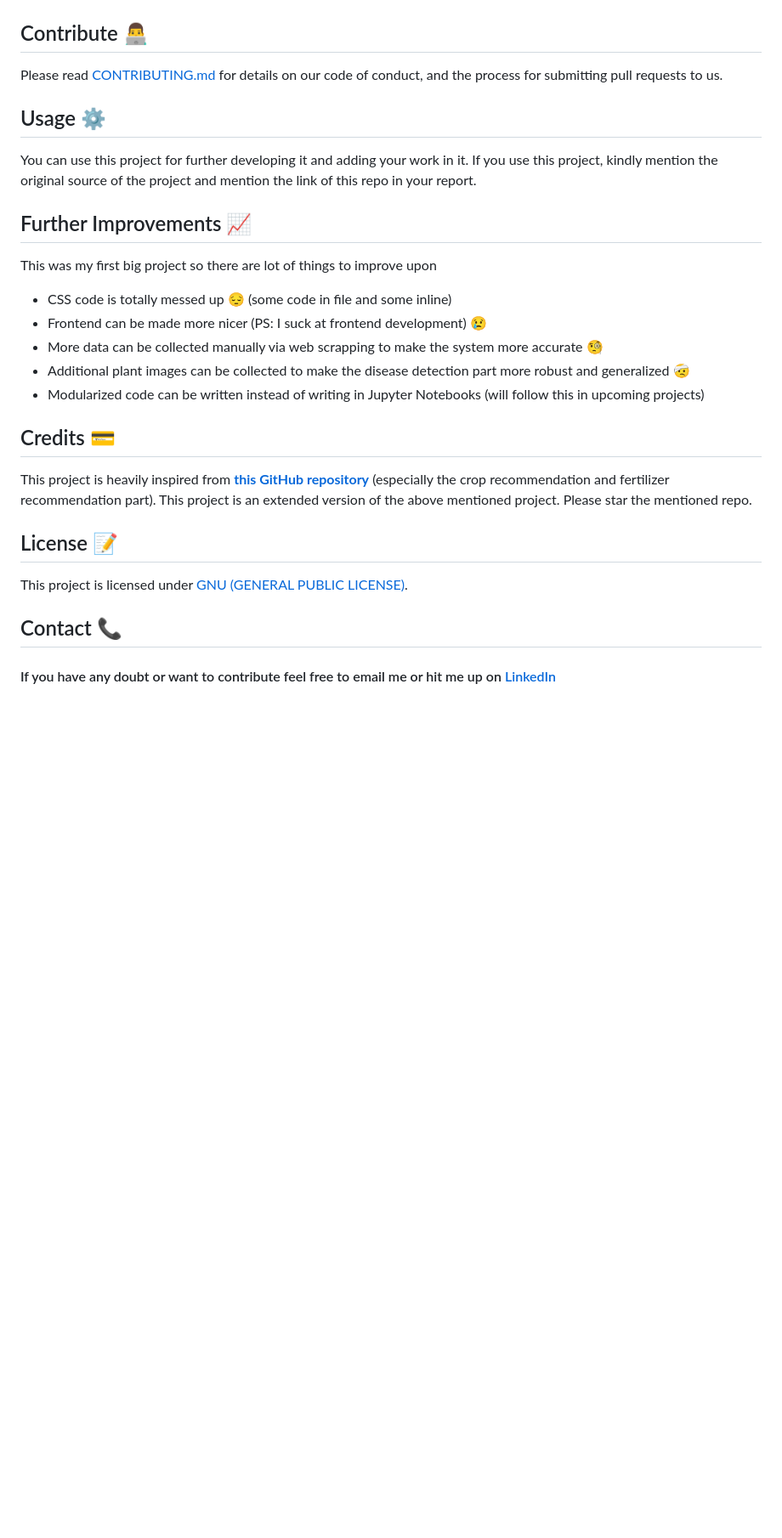
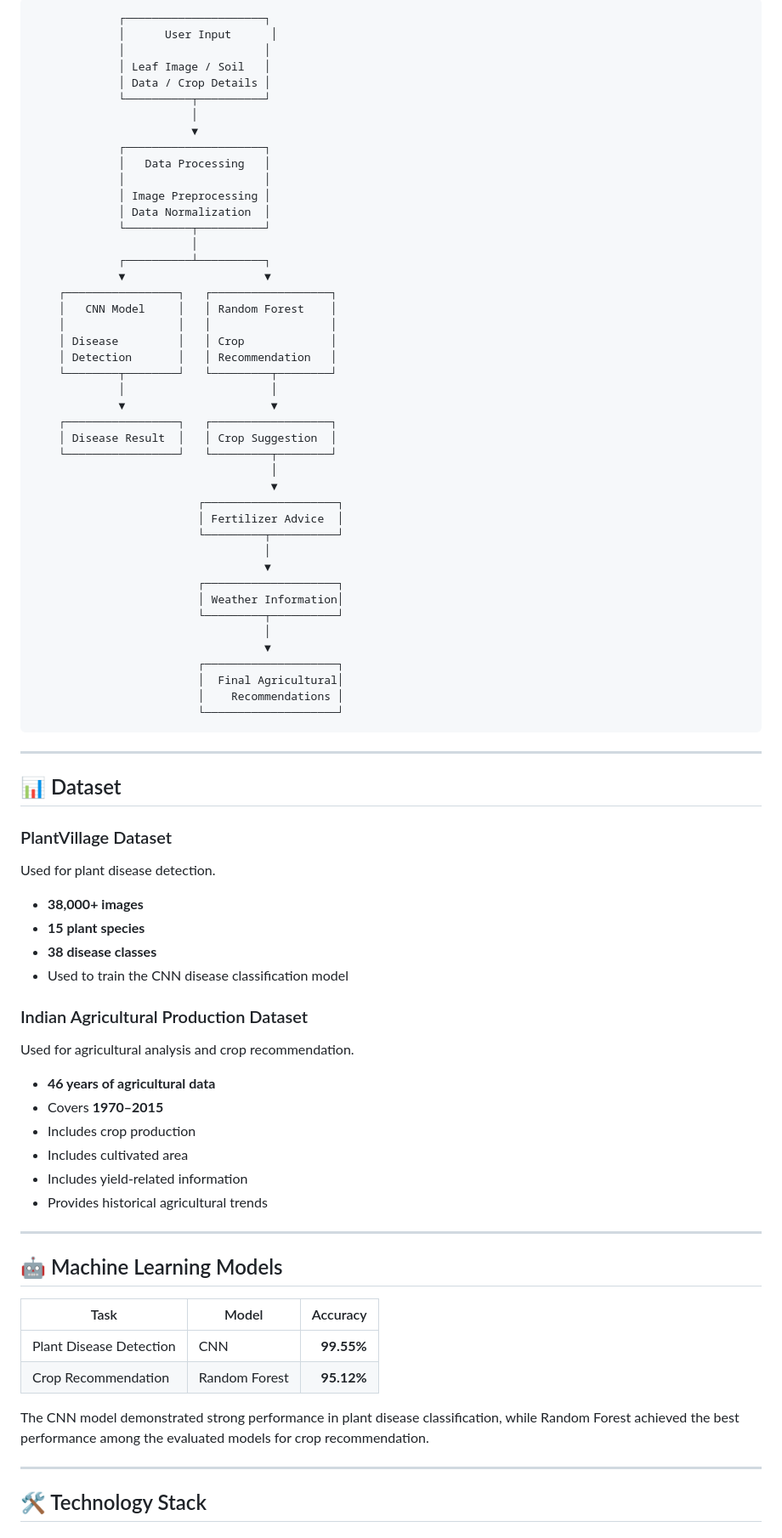
Before and after one commit to Suprith37/Agri-Smart-AI, a Markdown page: README.md, the part around one of its changes. Shown at 85% size. GitHub-like rendering; blank space fills up the shorter version.

````diff
--- a/README.md
+++ b/README.md
@@ -117,27 +66,87 @@ Note that, for now it only supports following crops
 
+```text
+             ┌─────────────────────┐
+             │      User Input      │
+             │                     │
+             │ Leaf Image / Soil   │
+             │ Data / Crop Details │
+             └──────────┬──────────┘
+                        │
+                        ▼
+             ┌─────────────────────┐
+             │   Data Processing   │
+             │                     │
+             │ Image Preprocessing │
+             │ Data Normalization  │
+             └──────────┬──────────┘
+                        │
+             ┌──────────┴──────────┐
+             ▼                     ▼
+    ┌─────────────────┐   ┌──────────────────┐
+    │   CNN Model     │   │ Random Forest    │
+    │                 │   │                  │
+    │ Disease         │   │ Crop             │
+    │ Detection       │   │ Recommendation   │
+    └────────┬────────┘   └─────────┬────────┘
+             │                      │
+             ▼                      ▼
+    ┌─────────────────┐   ┌──────────────────┐
+    │ Disease Result  │   │ Crop Suggestion  │
+    └─────────────────┘   └─────────┬────────┘
+                                    │
+                                    ▼
+                         ┌────────────────────┐
+                         │ Fertilizer Advice  │
+                         └─────────┬──────────┘
+                                   │
+                                   ▼
+                         ┌────────────────────┐
+                         │ Weather Information│
+                         └─────────┬──────────┘
+                                   │
+                                   ▼
+                         ┌────────────────────┐
+                         │  Final Agricultural│
+                         │    Recommendations │
+                         └────────────────────┘
+```
 
+---
 
-## Contribute 👨‍💻
-Please read [CONTRIBUTING.md](https://github.com/Gladiator07/Harvestify/blob/master/CONTRIBUTING.md) for details on our code of conduct, and the process for submitting pull requests to us.
+## 📊 Dataset
 
-## Usage ⚙️
-You can use this project for further developing it and adding your work in it. If you use this project, kindly mention the original source of the project and mention the link of this repo in your report.
+### PlantVillage Dataset
 
-## Further Improvements 📈
-This was my first big project so there are lot of things to improve upon
+Used for plant disease detection.
 
-- CSS code is totally messed up :pensive: (some code in file and some inline)
-- Frontend can be made more nicer (PS: I suck at frontend development) :cry:
-- More data can be collected manually via web scrapping to make the system more accurate :monocle_face:
-- Additional plant images can be collected to make the disease detection part more robust and generalized :face_with_head_bandage:
-- Modularized code can be written instead of writing in Jupyter Notebooks (will follow this in upcoming projects)
+* **38,000+ images**
+* **15 plant species**
+* **38 disease classes**
+* Used to train the CNN disease classification model
 
-## Credits 💳
-This project is heavily inspired from **[this GitHub repository](https://github.com/7NNS7/Recommendation-System-for-Farming)** (especially the crop recommendation and fertilizer recommendation part). This project is an extended version of the above mentioned project. Please star the mentioned repo.
+### Indian Agricultural Production Dataset
 
-## License 📝
-This project is licensed under [GNU (GENERAL PUBLIC LICENSE)](https://github.com/Gladiator07/Harvestify/blob/master/LICENSE).
+Used for agricultural analysis and crop recommendation.
 
-## Contact 📞
+* **46 years of agricultural data**
+* Covers **1970–2015**
+* Includes crop production
+* Includes cultivated area
+* Includes yield-related information
+* Provides historical agricultural trends
 
-#### If you have any doubt or want to contribute feel free to email me or hit me up on [LinkedIn](https://www.linkedin.com/in/atharva-ingle-564430187/)
+---
+
+## 🤖 Machine Learning Models
+
+| Task                    | Model         |   Accuracy |
+| ----------------------- | ------------- | ---------: |
+| Plant Disease Detection | CNN           | **99.55%** |
+| Crop Recommendation     | Random Forest | **95.12%** |
+
+The CNN model demonstrated strong performance in plant disease classification, while Random Forest achieved the best performance among the evaluated models for crop recommendation.
+
+---
+
+## 🛠️ Technology Stack
+
````
Also changed, not shown: other parts of README.md (+197 -90 lines).
